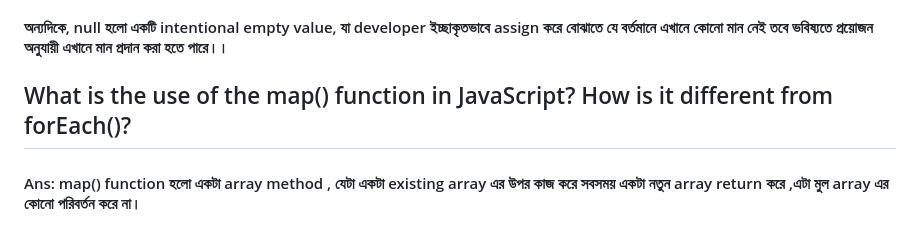
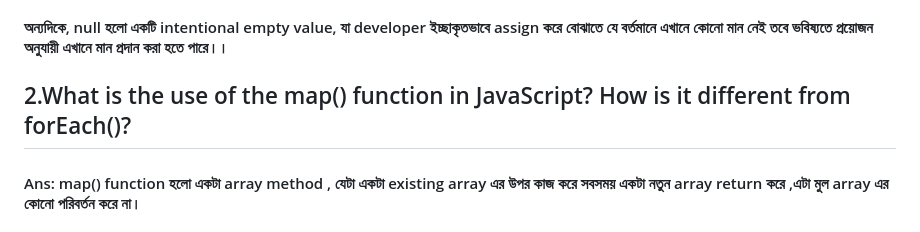
Before and after one commit to khalidhossain5000/swiftcart-next-level-project-app, a Markdown page: README.md, the part around the change. Rendered like a GitHub page.

Commit message:
updatedsg

```diff
--- a/README.md
+++ b/README.md
@@ -5,7 +5,7 @@
 #### অন্যদিকে, null হলো একটি intentional empty value, যা developer ইচ্ছাকৃতভাবে assign করে বোঝাতে যে বর্তমানে এখানে কোনো মান নেই  তবে ভবিষ্যতে প্রয়োজন অনুযায়ী এখানে মান প্রদান করা হতে পারে।।
 
 
-## What is the use of the map() function in JavaScript? How is it different from forEach()?
+## 2.What is the use of the map() function in JavaScript? How is it different from forEach()?
 
 #### Ans: map() function হলো একটা array method , যেটা একটা existing array এর উপর কাজ করে সবসময় একটা নতুন array return করে ,এটা মুল array এর কোনো পরিবর্তন করে না।
 #### অন্যদিকে, forEach() কোনো value return করে না। এটি existing array-এর উপরে operation চালানোর জন্য ব্যবহার করা হয়, কিন্তু কোনো নতুন array তৈরি করে না। আর এই দিক থেকেই map() forEach() থেকে আলাদা।
```
